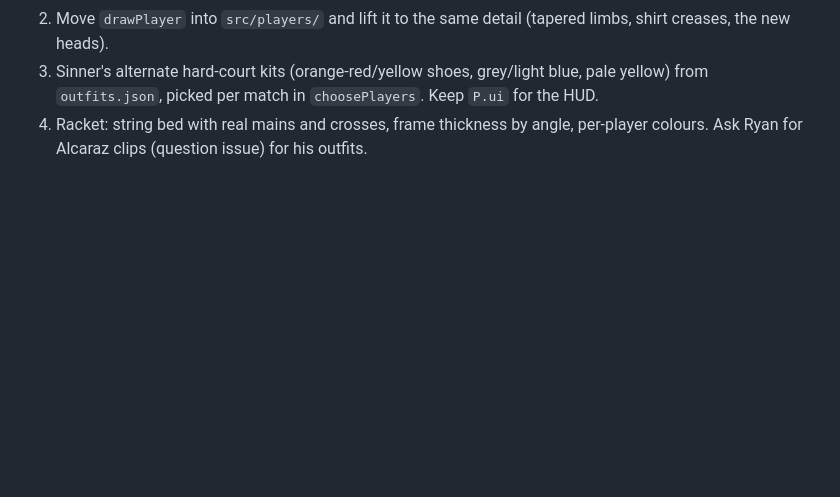
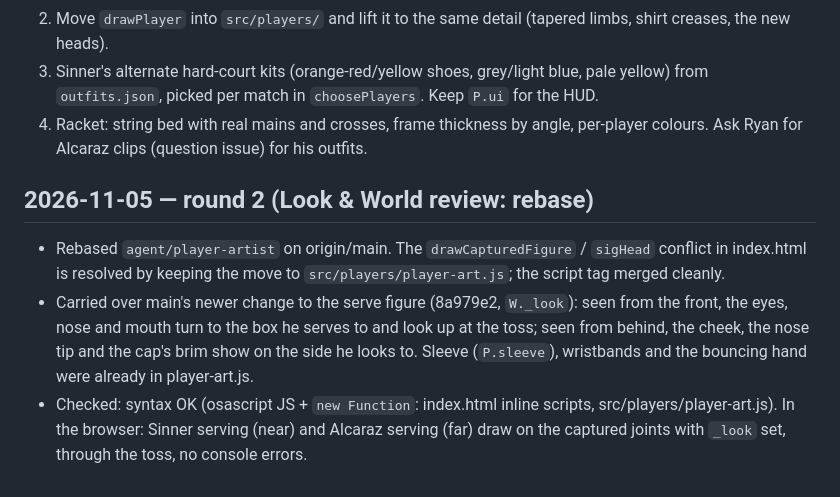
Before and after one commit to ryanli0819/Tennis101, a Markdown page: agents/player-artist/LOG.md, the part around the change. Rendered like a GitHub page; blank space fills up the shorter version.

Commit message:
Player Artist: rebase on main; serve figure turns its head to the box (W._look) like main's figure
Co-Authored-By: Claude Opus 5.5 <noreply@anthropic.com>

```diff
--- a/agents/player-artist/LOG.md
+++ b/agents/player-artist/LOG.md
@@ -43,3 +43,8 @@ Issues for me (all from ryanli0819): #1 "Motion update: Sinner's first serve is
 2. Move `drawPlayer` into `src/players/` and lift it to the same detail (tapered limbs, shirt creases, the new heads).
 3. Sinner's alternate hard-court kits (orange-red/yellow shoes, grey/light blue, pale yellow) from `outfits.json`, picked per match in `choosePlayers`. Keep `P.ui` for the HUD.
 4. Racket: string bed with real mains and crosses, frame thickness by angle, per-player colours. Ask Ryan for Alcaraz clips (question issue) for his outfits.
+
+## 2026-11-05 — round 2 (Look & World review: rebase)
+- Rebased `agent/player-artist` on origin/main. The `drawCapturedFigure` / `sigHead` conflict in index.html is resolved by keeping the move to `src/players/player-art.js`; the script tag merged cleanly.
+- Carried over main's newer change to the serve figure (8a979e2, `W._look`): seen from the front, the eyes, nose and mouth turn to the box he serves to and look up at the toss; seen from behind, the cheek, the nose tip and the cap's brim show on the side he looks to. Sleeve (`P.sleeve`), wristbands and the bouncing hand were already in player-art.js.
+- Checked: syntax OK (osascript JS + `new Function`: index.html inline scripts, src/players/player-art.js). In the browser: Sinner serving (near) and Alcaraz serving (far) draw on the captured joints with `_look` set, through the toss, no console errors.
```
